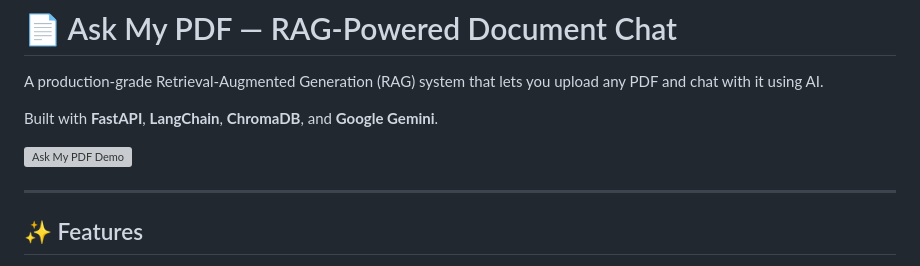
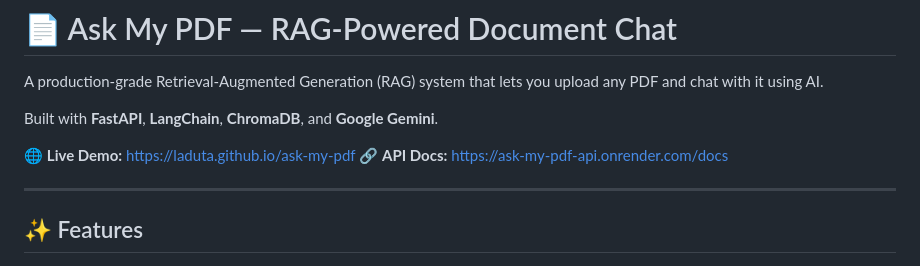
Before and after one commit to laduta/ask-my-pdf, a Markdown page: README.md, the part around the change. Drawn GitHub-style; grey boxes are pictures that could not be loaded.

```diff
--- a/README.md
+++ b/README.md
@@ -4,7 +4,9 @@ A production-grade Retrieval-Augmented Generation (RAG) system that lets you upl
 
 Built with **FastAPI**, **LangChain**, **ChromaDB**, and **Google Gemini**.
 
-![Ask My PDF Demo](https://laduta.github.io/ask-my-pdf/)
+🌐 **Live Demo:** [https://laduta.github.io/ask-my-pdf](https://laduta.github.io/ask-my-pdf)
+🔗 **API Docs:** [https://ask-my-pdf-api.onrender.com/docs](https://ask-my-pdf-api.onrender.com/docs)
+
 
 ---
 
```
